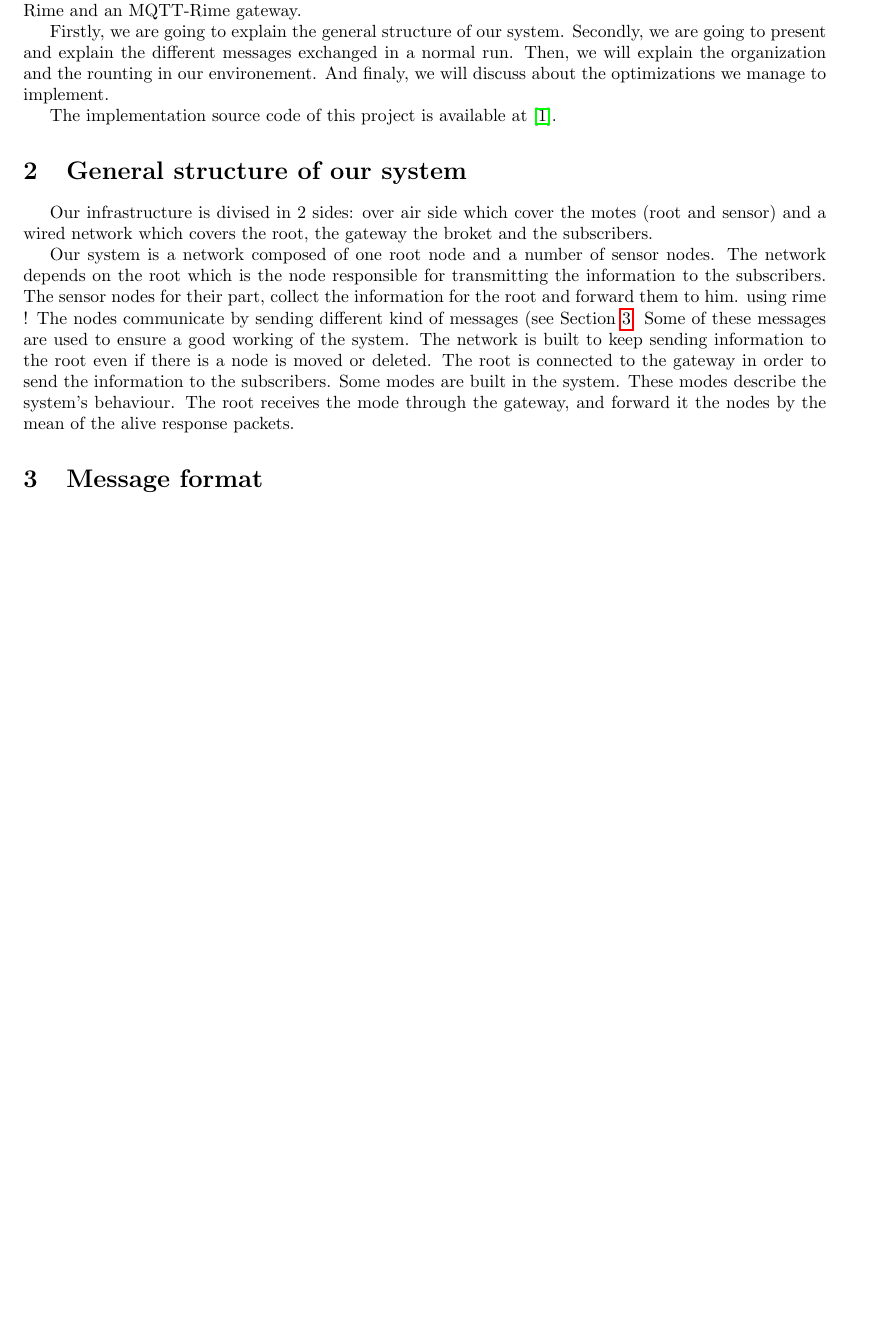
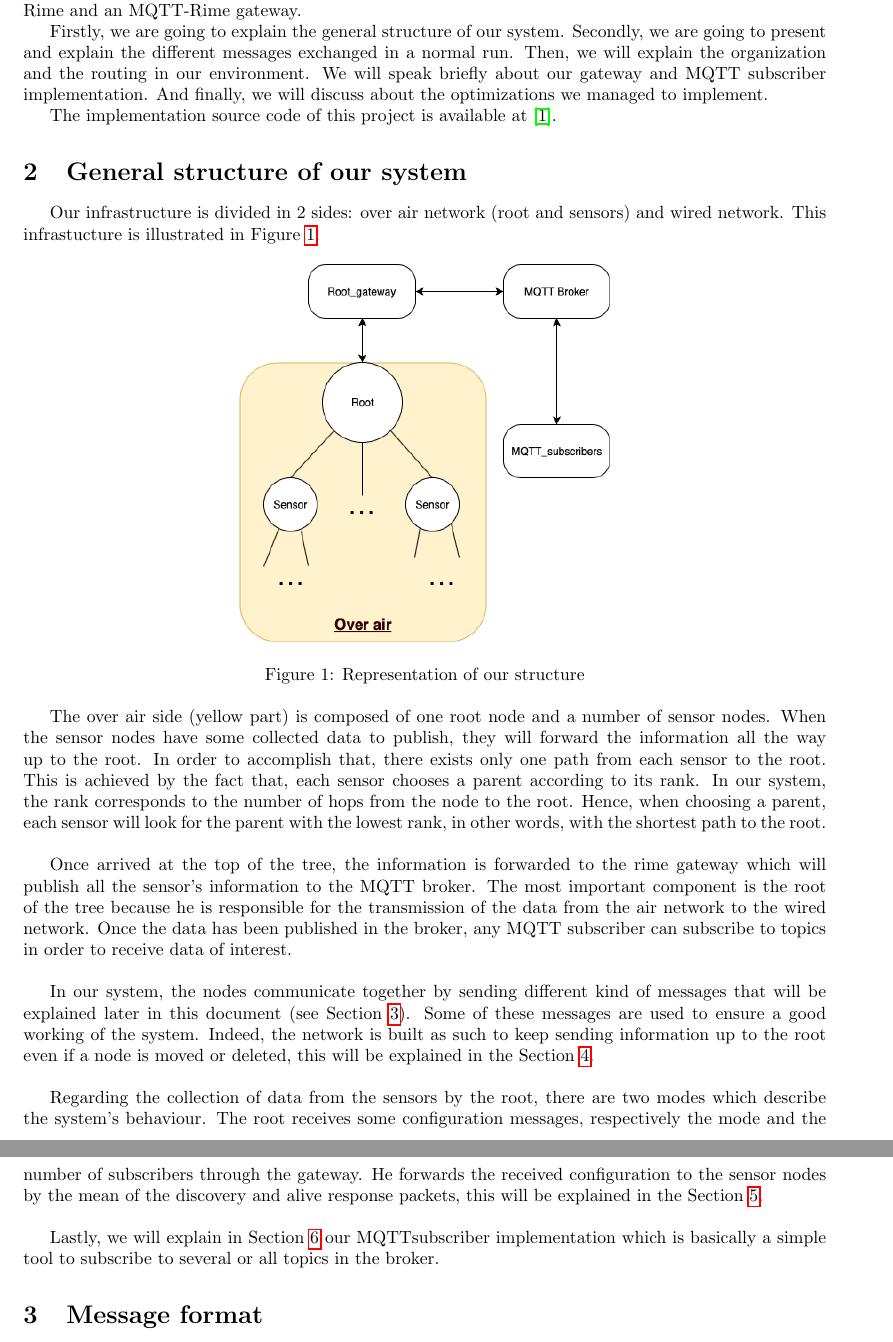
Before and after one commit to georgesrusu/MobileEmbeddedComputing, a LaTeX document (Report/report.tex): part of page 2 of 3 before the commit and two parts of pages 2 and 3 of 4 after it, the two joined at a grey line, cut so that both start at the same text, the shorter picture padded with empty space. Compiled offline with pdfLaTeX.

Commit message:
report continued

```diff
--- a/Report/report.tex
+++ b/Report/report.tex
@@ -20,23 +20,32 @@
 
 The aim of this project is to propose an implementation of an IoT network using \textit{Rime} where the sensor data is published through an MQTT-Rime gateway to normal MQTT subscribers. To achieve that we have implemented as requested by the project's statement, a tree-based routing protocol using Rime and an MQTT-Rime gateway.
 
-Firstly, we are going to explain the general structure of our system. Secondly, we are going to present and explain the different messages exchanged in a normal run. Then, we will explain the organization and the rounting in our environement. And finaly, we will discuss about the optimizations we manage to implement.
+Firstly, we are going to explain the general structure of our system. Secondly, we are going to present and explain the different messages exchanged in a normal run. Then, we will explain the organization and the routing in our environment. We will speak briefly about our gateway and MQTT subscriber implementation. And finally, we will discuss about the optimizations we managed to implement.
 
 The implementation source code of this project is available at \cite{github}.
 
 
 \section{General structure of our system}
-%-le réseau basé sur un root , transmet les info au subsc
-%-des sensors node qui recup les info et les envoi au root
-%-les sensors se connecte entre par un réseau sans fil (rime)
-%il comminuque entre en s'envoyant diff msg pour s'assurer du bon fct du reseau
-%-le réseau est pensé pour pouvoir envoyé des info au root meme si il y a des sensors qui sont déplacé ou suprimé
-%- le root est connecté au gatesay qui permet d'envoyer vers subscriber
-%- le root recoit mode depuis le gateway , il est envoyé dans les alives responses packet jusqu'en bas
-Our infrastructure is divised in 2 sides: over air side which cover the motes (root and sensor) and a wired network which covers the root, the gateway the broket and the subscribers.
+Our infrastructure is divided in 2 sides: over air network (root and sensors) and wired network. This infrastucture is illustrated in Figure \ref{fig:fig1}.
+
+\begin{figure}[!htb]
+\centering
+\includegraphics[scale=0.5]{./img/structure.png}
+\caption{Representation of our structure}
+\label{fig:fig1}
+\end{figure}
 
 
-Our system is a network composed of one root node and a number of sensor nodes. The network depends on the root which is the node responsible for transmitting the information to the subscribers. The sensor nodes for their part, collect the information for the root and forward them to him.  using rime ! The nodes communicate by sending different kind of messages (see Section \ref{msgFormat}. Some of these messages are used to ensure a good working of the system. The network is built to keep sending information to the root even if there is a node is moved or deleted.  The root is connected to the gateway in order to send the information to the subscribers. Some modes are built in the system. These modes describe the system's behaviour. The root receives the mode through the gateway, and forward it the nodes by the mean of the alive response packets.
+The over air side (yellow part) is composed of one root node and a number of sensor nodes. When the sensor nodes have some collected data to publish, they will forward the information all the way up to the root. In order to accomplish that, there exists only one path from each sensor to the root. This is achieved by the fact that, each sensor chooses a parent according to its rank. In our system, the rank corresponds to the number of hops from the node to the root. Hence, when choosing a parent, each sensor will look for the parent with the lowest rank, in other words, with the shortest path to the root. \\
+
+Once arrived at the top of the tree, the information is forwarded to the rime gateway which will publish all the sensor's information to the MQTT broker. The most important component is the root of the tree because he is responsible for the transmission of the data from the air network to the wired network. Once the data has been published in the broker, any MQTT subscriber can subscribe to topics in order to receive data of interest. \\
+
+In our system, the nodes communicate together by sending different kind of messages that will be explained later in this document (see Section \ref{msgFormat}). Some of these messages are used to ensure a good working of the system. Indeed, the network is built as such to keep sending information up to the root even if a node is moved or deleted, this will be explained in the Section \ref{routing}. \\
+
+
+Regarding the collection of data from the sensors by the root, there are two modes which describe the system's behaviour. The root receives some configuration messages, respectively the mode and the number of subscribers through the gateway.  He forwards the received configuration to the sensor nodes by the mean of the discovery and alive response packets, this will be explained in the Section \ref{gateway}. \\
+
+Lastly, we will explain in Section \ref{subscriber} our MQTTsubscriber implementation which is basically a simple tool to subscribe to several or all topics in the broker.
 
 
 
```
Also changed, not shown: Report/img/structure.png, Report/report.pdf, Report/report.tex (19 more changed lines), 4 other files.
